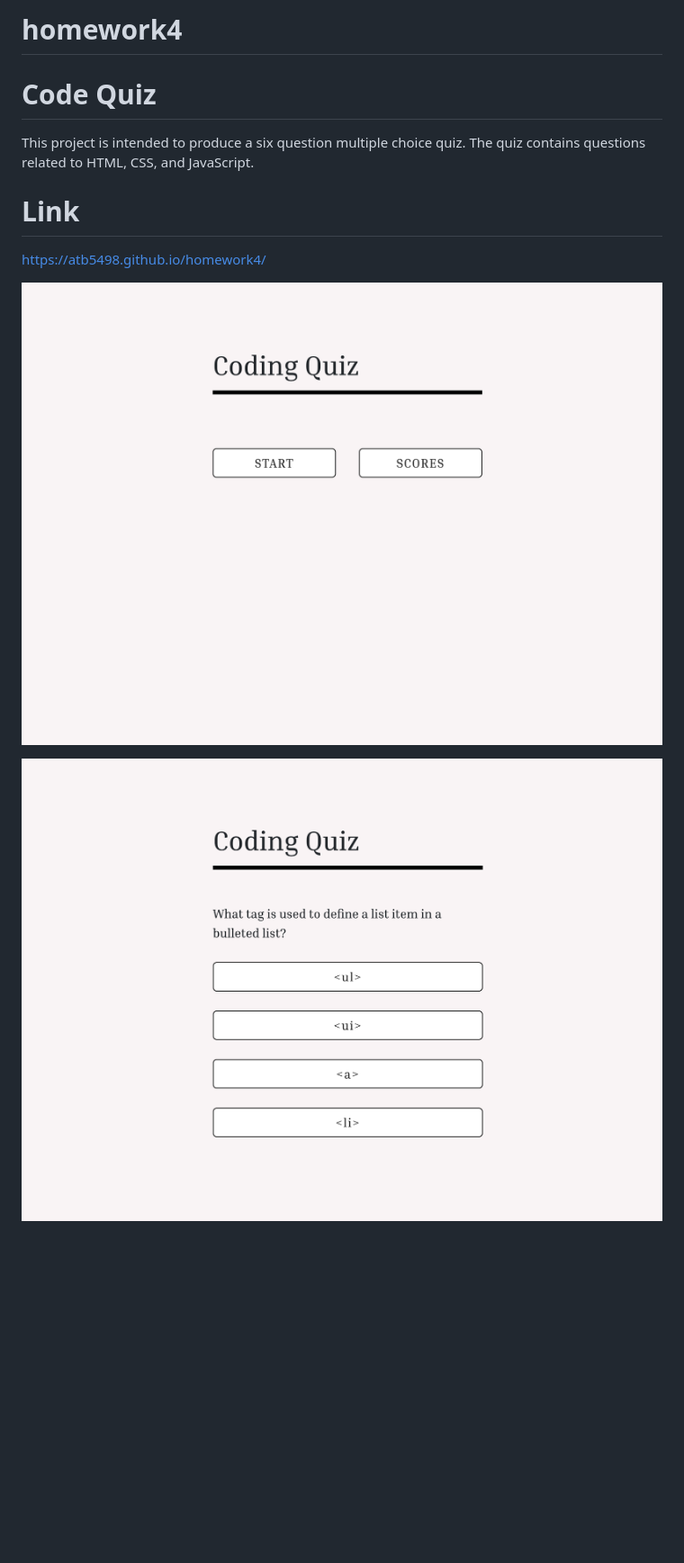
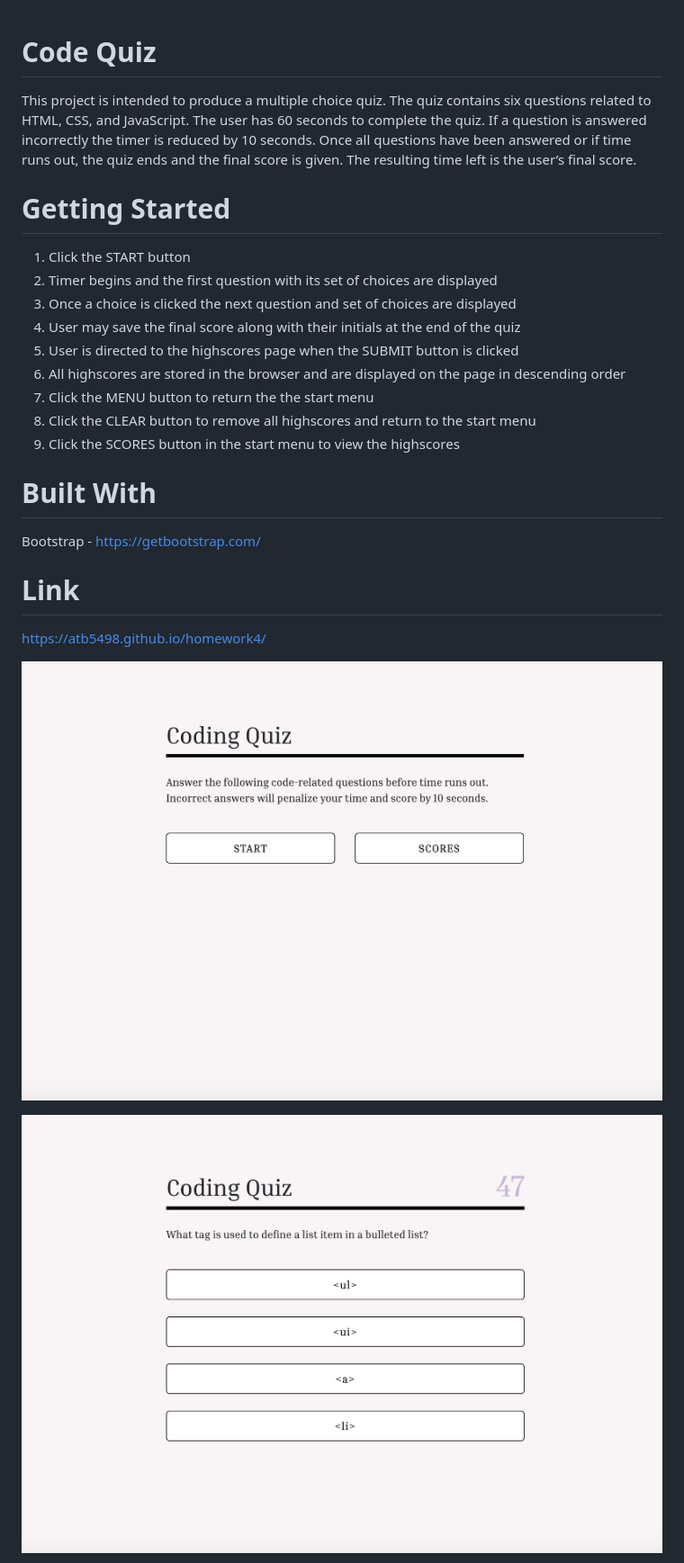
Before and after one commit to atb5498/coding-quiz, a Markdown page: README.md, the part around one of its changes. Shown at 90% size. Drawn GitHub-style; pictures changed too: screen.png, screen2.png; blank space fills up the shorter version.

Commit message:
updated script.js comments and updated readme

```diff
--- a/README.md
+++ b/README.md
@@ -1,8 +1,22 @@
-# homework4
-
 # Code Quiz
 
-This project is intended to produce a six question multiple choice quiz. The quiz contains questions related to HTML, CSS, and JavaScript.
+This project is intended to produce a multiple choice quiz. The quiz contains six questions related to HTML, CSS, and JavaScript. The user has 60 seconds to complete the quiz. If a question is answered incorrectly the timer is reduced by 10 seconds. Once all questions have been answered or if time runs out, the quiz ends and the final score is given. The resulting time left is the user’s final score.
+
+# Getting Started
+
+1. Click the START button
+2. Timer begins and the first question with its set of choices are displayed
+3. Once a choice is clicked the next question and set of choices are displayed
+4. User may save the final score along with their initials at the end of the quiz
+5. User is directed to the highscores page when the SUBMIT button is clicked
+6. All highscores are stored in the browser and are displayed on the page in descending order
+7. Click the MENU button to return the the start menu
+8. Click the CLEAR button to remove all highscores and return to the start menu
+9. Click the SCORES button in the start menu to view the highscores
+
+# Built With
+
+Bootstrap - https://getbootstrap.com/
 
 # Link
 
```
Also changed, not shown: other parts of README.md (+4 -0 lines), screen3.png (added), screen4.png (added), 1 other file.
